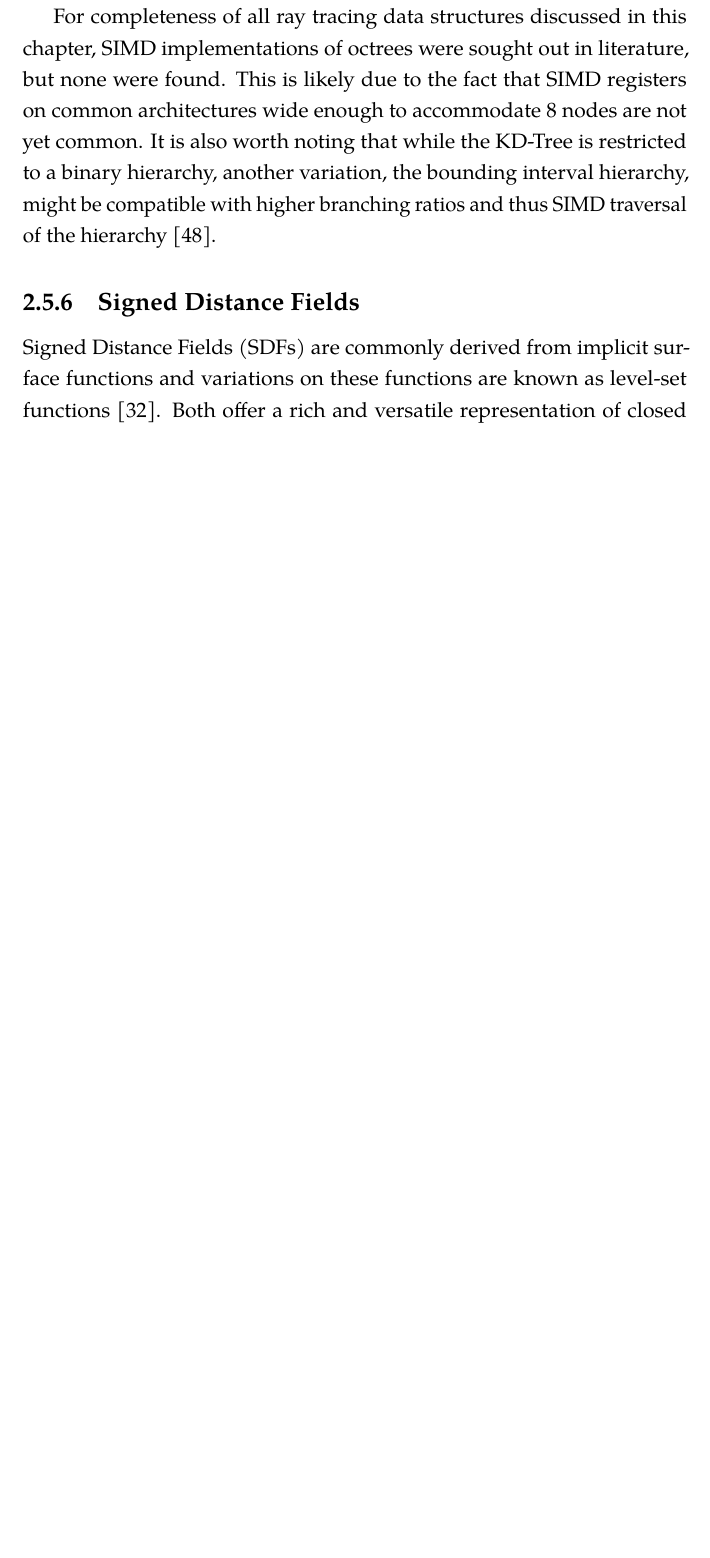
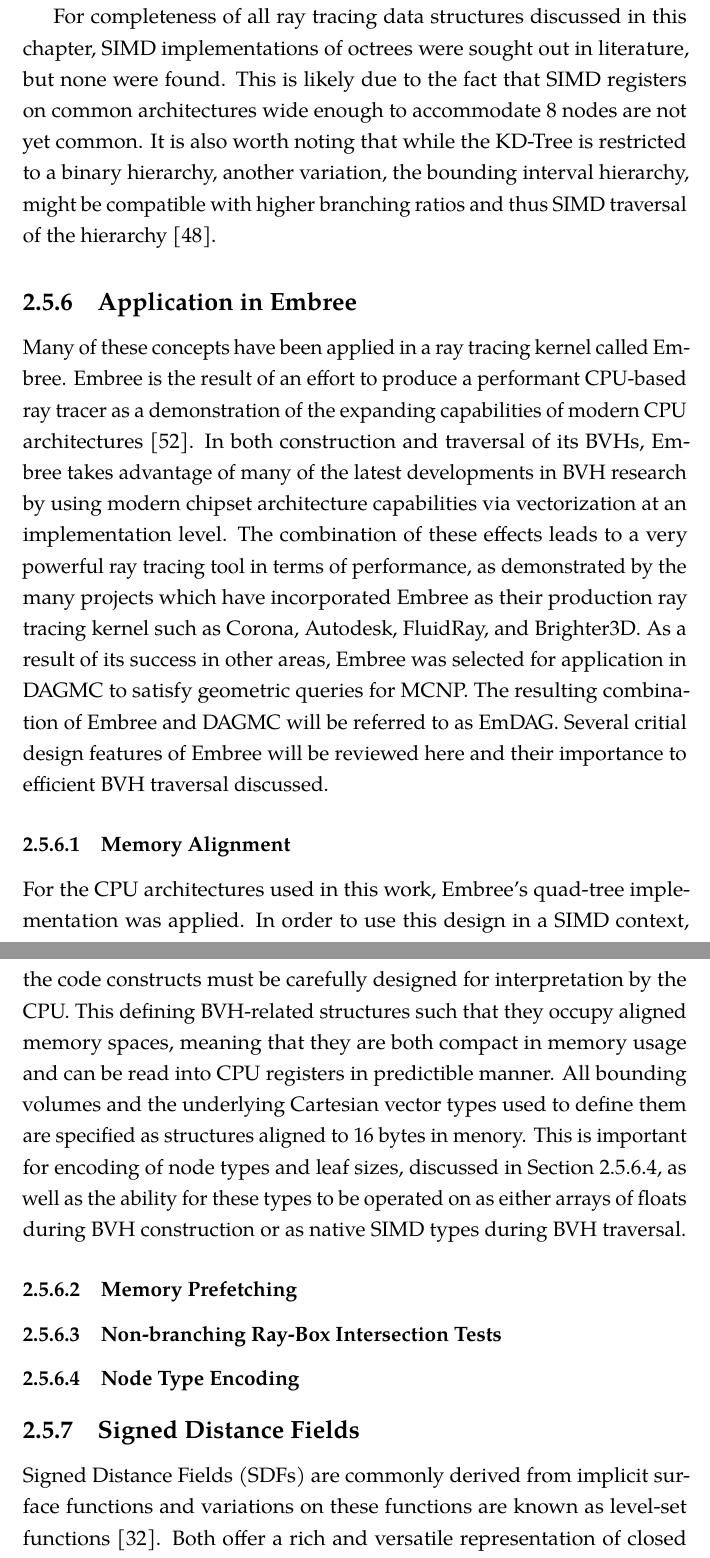
Before and after one commit to pshriwise/dissertation, a LaTeX thesis (document/dissertation.tex, which reads document/chapters/02-background.tex): part of page 60 of 207 before the commit and two parts of pages 60 and 61 of 208 after it, the two joined at a grey line, cut so that both start at the same text, the shorter picture padded with empty space. Compiled offline with pdfLaTeX.

Commit message:
Start of vectorization background discussion.

```diff
--- a/document/chapters/02-background.tex
+++ b/document/chapters/02-background.tex
@@ -886,19 +886,57 @@ worth noting that while the KD-Tree is restricted to a binary hierarchy, another
 variation, the bounding interval hierarchy, might be compatible with higher
 branching ratios and thus SIMD traversal of the hierarchy \cite{Watcher_2006}.
 
+\subsection{Application in Embree}
+
+Many of these concepts have been applied in a ray tracing kernel called Embree.
+Embree is the result of an effort to produce a performant CPU-based ray tracer
+as a demonstration of the expanding capabilities of modern CPU architectures
+\cite{Wald_2014}. In both construction and traversal of its BVHs, Embree takes
+advantage of many of the latest developments in BVH research by using modern
+chipset architecture capabilities via vectorization at an implementation level.
+The combination of these effects leads to a very powerful ray tracing tool in
+terms of performance, as demonstrated by the many projects which have
+incorporated Embree as their production ray tracing kernel such as Corona,
+Autodesk, FluidRay, and Brighter3D. As a result of its success in other areas,
+Embree was selected for application in DAGMC to satisfy geometric queries for
+MCNP. The resulting combination of Embree and DAGMC will be referred to as
+EmDAG. Several critial design features of Embree will be reviewed here and their
+importance to efficient BVH traversal discussed.
+
+\subsubsection{Memory Alignment}
+
+For the CPU architectures used in this work, Embree's quad-tree implementation
+was applied. In order to use this design in a SIMD context, the code constructs
+must be carefully designed for interpretation by the CPU. This defining
+BVH-related structures such that they occupy aligned memory spaces, meaning that
+they are both compact in memory usage and can be read into CPU registers in
+predictible manner. All bounding volumes and the underlying Cartesian vector
+types used to define them are specified as structures aligned to 16 bytes in
+menory. This is important for encoding of node types and leaf sizes, discussed
+in Section \ref{sec:node_encoding}, as well as the ability for these types to be
+operated on as either arrays of floats during BVH construction or as native SIMD
+types during BVH traversal.
+
+\subsubsection{Memory Prefetching}
+
+
+\subsubsection{Non-branching Ray-Box Intersection Tests}
+
+\subsubsection{Node Type Encoding}\label{sec:node_encoding}
+
+
 \subsection{Signed Distance Fields}
 
 Signed Distance Fields (SDFs) are commonly derived from implicit surface
-functions and variations on these functions are known as level-set
-functions \cite{Osher_2003}. Both offer a rich and versatile representation of closed manifolds
-used for modeling, simulation, and rendering. As discussed in Section
+functions and variations on these functions are known as level-set functions
+\cite{Osher_2003}. Both offer a rich and versatile representation of closed
+manifolds used for modeling, simulation, and rendering. As discussed in Section
 \ref{subsec:implicit_surfaces}, Constructive Solid Geometry (CSG)
 representations seen in native Monte Carlo codes are formed from Boolean
 combinations of predefined implicit surfaces at their core. While these
 predefined surfaces do not give the freedom of model creation and manipulation
 found in many CAD systems, important geometric information required for
-visualization and simulation can be readily recovered from implicit
-surfaces.
+visualization and simulation can be readily recovered from implicit surfaces.
 
 \begin{figure}[H]
   \includesvg{../images/preconditioner_datastruct}{width=0.5\textwidth}
```
Also changed, not shown: document/chapters/02-background.tex (30 more changed lines).
